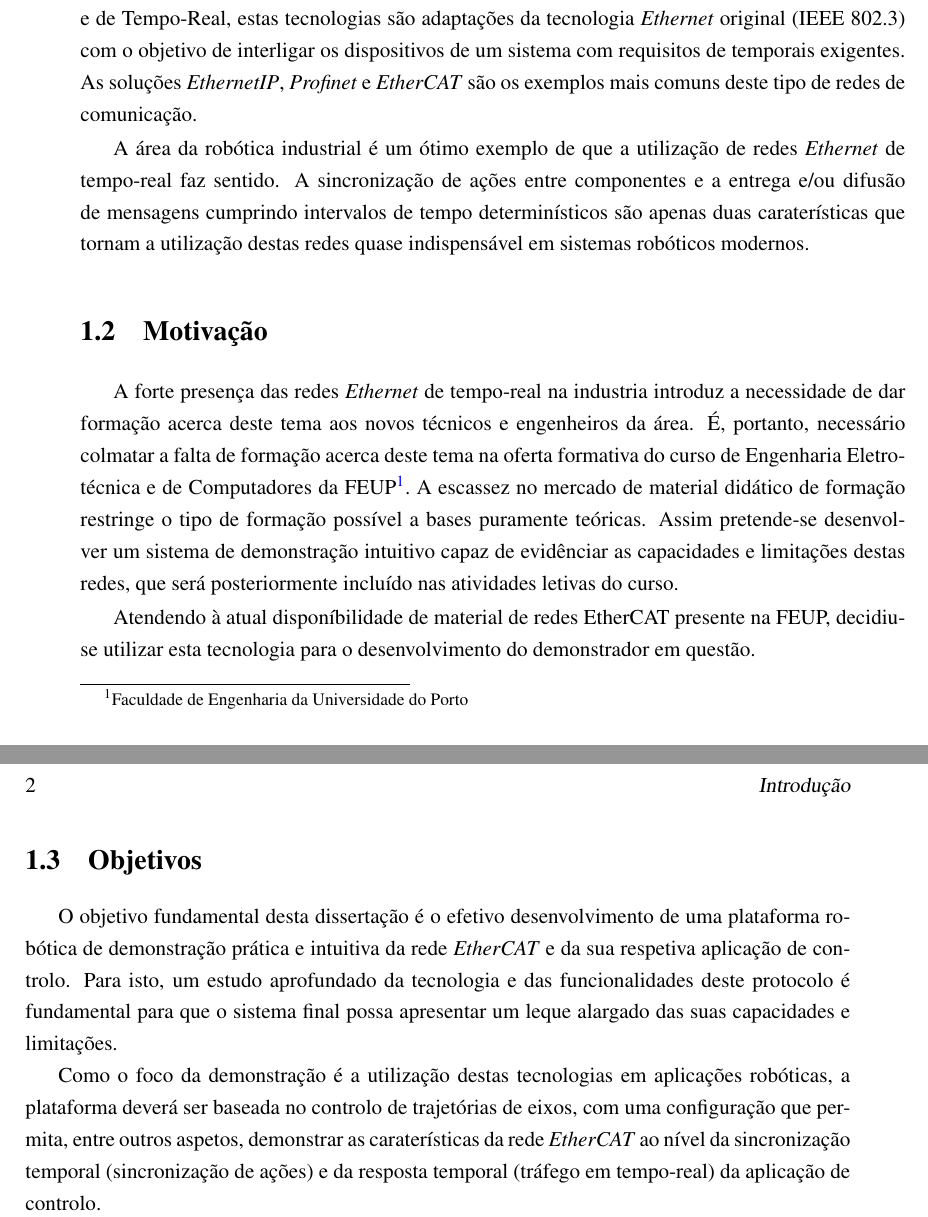
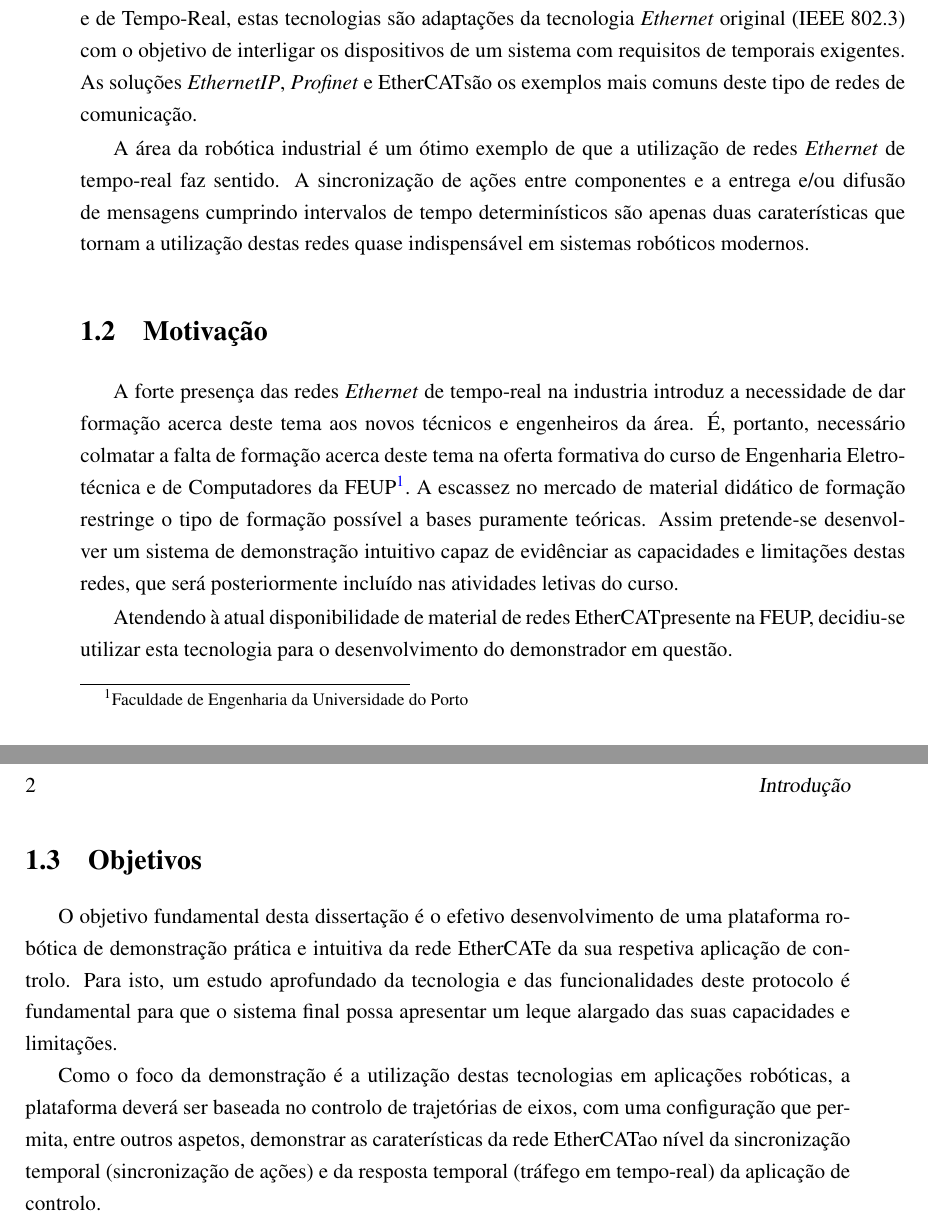
Before and after one commit to simaoamorim/master-thesis, a LaTeX thesis (PDI/final-report/pdi.tex, which reads PDI/final-report/chapter1.tex): two parts of pages 15 and 16 of 23, joined at a grey line, cut so that both start at the same text. Compiled offline with pdfLaTeX.

Commit message:
Import section 1 from intermediate report

```diff
--- a/PDI/final-report/chapter1.tex
+++ b/PDI/final-report/chapter1.tex
@@ -5,7 +5,3 @@
 
 \section{Contexto}\label{sec:contexto}
 
-A recente digitalização da indústria introduz exigências cada vez maiores de comunicações robustas, fiáveis e determinísticas na área da automação industrial, em especial nas aplicações com requisitos de tempo-real.
-Nos últimos anos tem-se assistido a uma crescente utilização de redes industriais baseadas na tecnologia \textit{Ethernet}. Geralmente denominadas redes de \textit{Ethernet} Industrial e de Tempo-Real, estas tecnologias são adaptações
-da tecnologia \textit{Ethernet} original (IEEE 802.3) com o objetivo de interligar os dispositivos de um sistema com requisitos de temporais exigentes. As soluções \textit{EthernetIP}, \textit{Profinet} e \textit{EtherCAT} são os exemplos mais comuns
-deste tipo de redes de comunicação.
@@ -12,25 +12,49 @@ deste tipo de redes de comunicação.
+industriais baseadas na tecnologia \textit{Ethernet}. Geralmente
+denominadas redes de \textit{Ethernet} Industrial e de Tempo-Real, estas
+tecnologias são adaptações da tecnologia \textit{Ethernet} original (IEEE
+802.3) com o objetivo de interligar os dispositivos de um sistema com
+requisitos de temporais exigentes. As soluções \textit{EthernetIP},
+\textit{Profinet} e \ecat são os exemplos mais comuns deste tipo de redes
+de comunicação.
 
-A área da robótica industrial é um ótimo exemplo de que a utilização de redes \textit{Ethernet} de tempo-real faz sentido. A sincronização de ações entre componentes e a entrega e/ou difusão de mensagens cumprindo intervalos de tempo determinísticos são apenas duas
-caraterísticas que tornam a utilização destas redes quase indispensável em sistemas robóticos modernos.
+A área da robótica industrial é um ótimo exemplo de que a utilização de
+redes \textit{Ethernet} de tempo-real faz sentido. A sincronização de
+ações entre componentes e a entrega e/ou difusão de mensagens cumprindo
+intervalos de tempo determinísticos são apenas duas caraterísticas que
+tornam a utilização destas redes quase indispensável em sistemas robóticos
+modernos.
 
 
 \section{Motivação}\label{sec:motivacao}
 
-A forte presença das redes \textit{Ethernet} de tempo-real na industria introduz a necessidade de dar formação acerca deste tema aos novos técnicos e engenheiros da área.
-É, portanto, necessário colmatar a falta de formação acerca deste tema na oferta formativa do curso de Engenharia Eletrotécnica e de Computadores da FEUP\footnote{Faculdade de Engenharia da Universidade do Porto}.
-A escassez no mercado de material didático de formação restringe o tipo de formação possível a bases puramente teóricas.
-Assim pretende-se desenvolver um sistema de demonstração intuitivo capaz de evidênciar as capacidades e limitações destas redes, que será posteriormente incluído nas atividades letivas do curso.
+A forte presença das redes \textit{Ethernet} de tempo-real na industria
+introduz a necessidade de dar formação acerca deste tema aos novos
+técnicos e engenheiros da área. É, portanto, necessário colmatar a falta
+de formação acerca deste tema na oferta formativa do curso de Engenharia
+Eletrotécnica e de Computadores da FEUP\footnote{Faculdade de Engenharia
+da Universidade do Porto}. A escassez no mercado de material didático de
+formação restringe o tipo de formação possível a bases puramente teóricas.
+Assim pretende-se desenvolver um sistema de demonstração intuitivo capaz
+de evidênciar as capacidades e limitações destas redes, que será
+posteriormente incluído nas atividades letivas do curso.
 
-Atendendo à atual disponíbilidade de material de redes EtherCAT presente na FEUP, decidiu-se utilizar esta tecnologia para o desenvolvimento do demonstrador em questão.
+Atendendo à atual disponibilidade de material de redes \ecat presente na
+FEUP, decidiu-se utilizar esta tecnologia para o desenvolvimento do
+demonstrador em questão.
 
 
 \section{Objetivos}\label{sec:objetivos}
 
-O objetivo fundamental desta dissertação é o efetivo desenvolvimento de uma plataforma robótica de demonstração prática e intuitiva da rede \textit{EtherCAT} e da sua
-respetiva aplicação de controlo.
-Para isto, um estudo aprofundado da tecnologia e das funcionalidades deste protocolo é fundamental para que o sistema final possa apresentar um leque alargado
-das suas capacidades e limitações.
+O objetivo fundamental desta dissertação é o efetivo desenvolvimento de
+uma plataforma robótica de demonstração prática e intuitiva da rede \ecat
+e da sua respetiva aplicação de controlo. Para isto, um estudo aprofundado
+da tecnologia e das funcionalidades deste protocolo é fundamental para
+que o sistema final possa apresentar um leque alargado das suas
+capacidades e limitações.
 
-Como o foco da demonstração é a utilização destas tecnologias em aplicações robóticas, a plataforma deverá ser baseada no controlo de trajetórias de eixos, com uma
-configuração que permita, entre outros aspetos, demonstrar as caraterísticas da rede \textit{EtherCAT} ao nível da sincronização temporal (sincronização de ações) e da resposta
-temporal (tráfego em tempo-real) da aplicação de controlo.
+Como o foco da demonstração é a utilização destas tecnologias em
+aplicações robóticas, a plataforma deverá ser baseada no controlo de
+trajetórias de eixos, com uma configuração que permita, entre outros
+aspetos, demonstrar as caraterísticas da rede \ecat ao nível da
+sincronização temporal (sincronização de ações) e da resposta temporal
+(tráfego em tempo-real) da aplicação de controlo.
```
Also changed, not shown: PDI/final-report/chapter1.tex (4 more changed lines).
